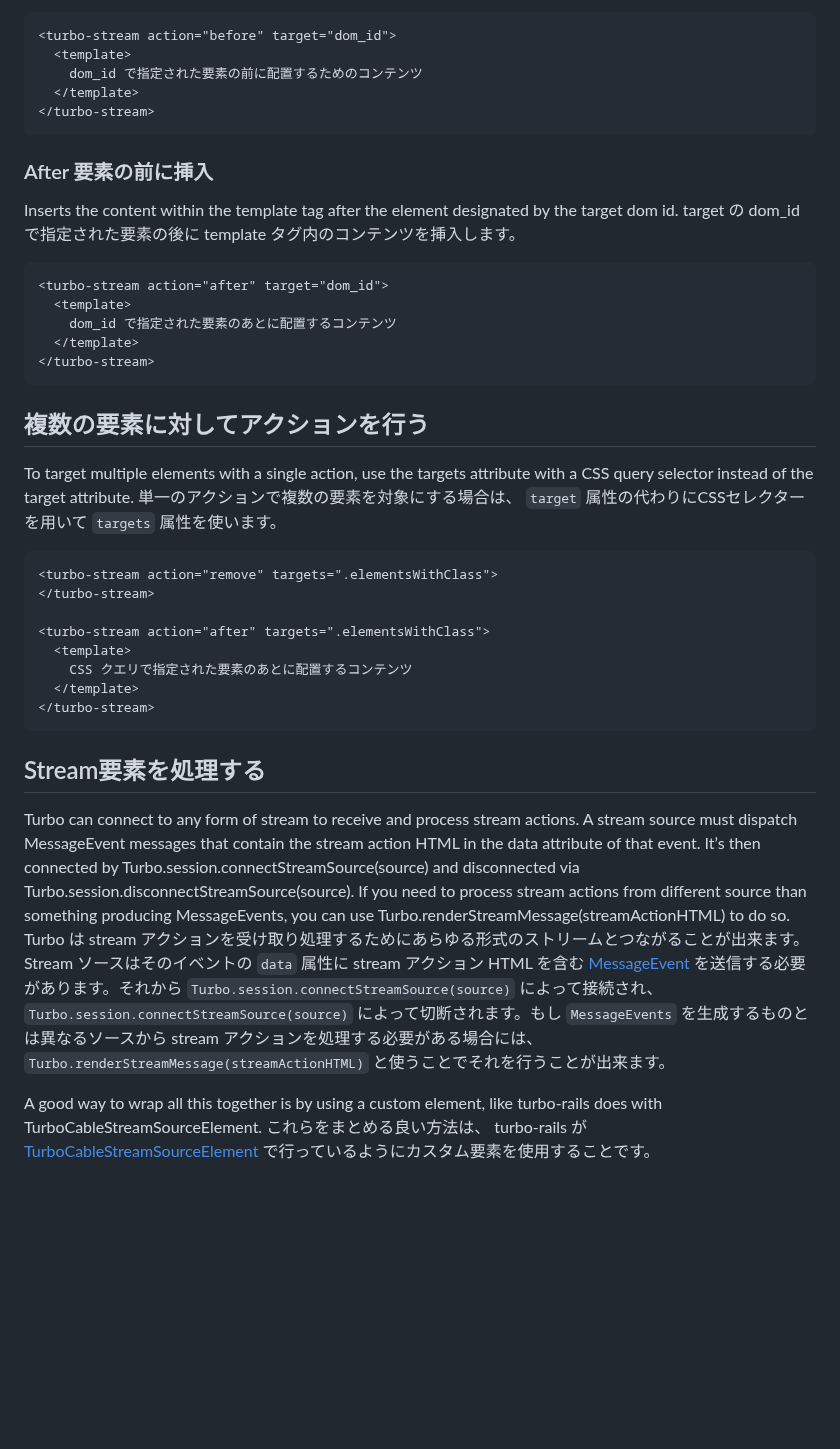
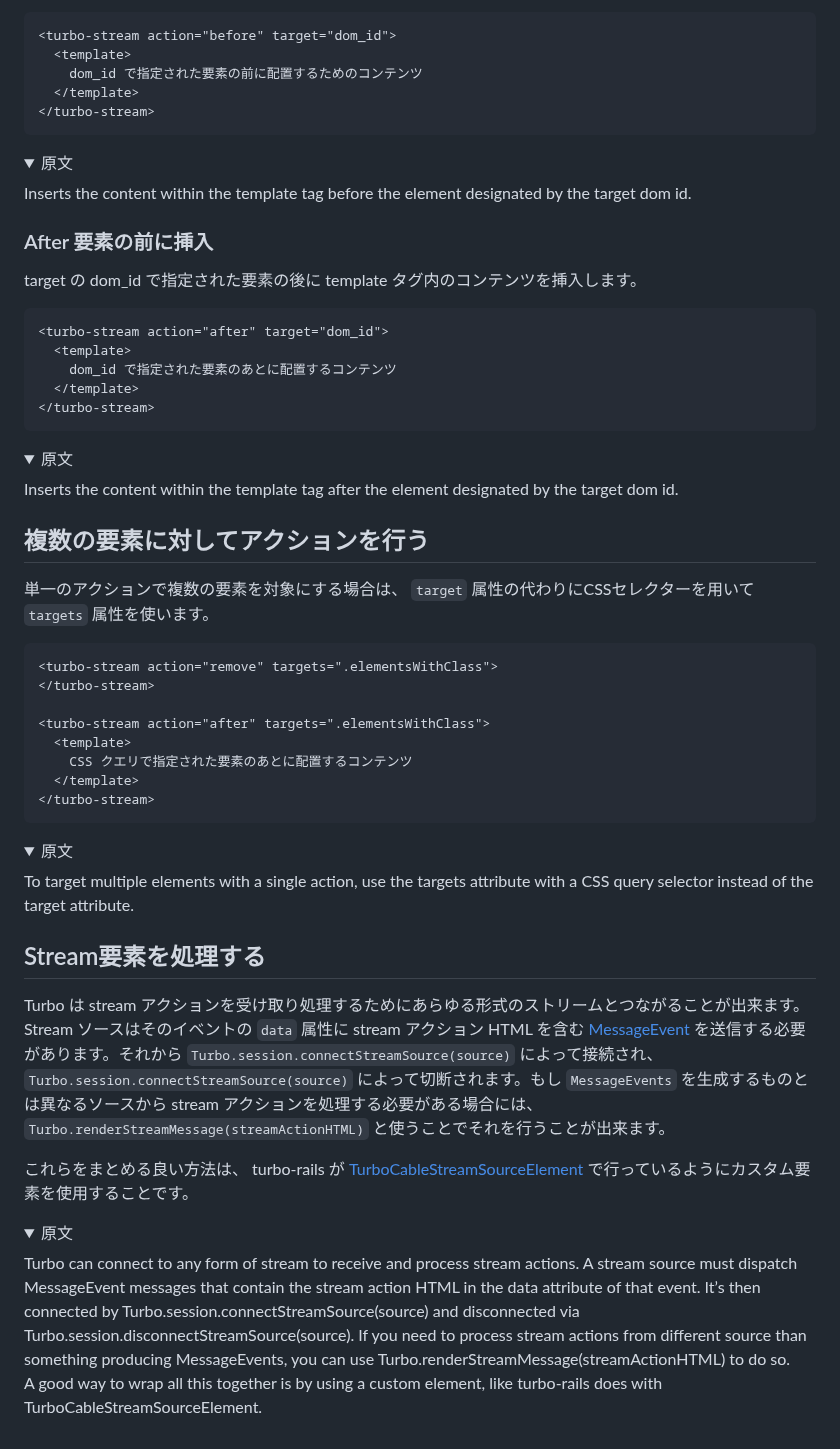
Before and after one commit to everyleaf/hotwire_ja, a Markdown page: turbo/reference/streams.md, the part around one of its changes. GitHub-like rendering; folded sections open; blank space fills up the shorter version.

````diff
--- a/turbo/reference/streams.md
+++ b/turbo/reference/streams.md
@@ -83,8 +104,12 @@ target の dom_id で指定された要素の前に、 template タグ内のコ
 </turbo-stream>
 ```
 
+<details>
+<summary>原文</summary>
+Inserts the content within the template tag before the element designated by the target dom id.
+</details>
+
 ### After 要素の前に挿入
-Inserts the content within the template tag after the element designated by the target dom id.
 target の dom_id で指定された要素の後に template タグ内のコンテンツを挿入します。
 
 ```html
@@ -95,8 +120,12 @@ target の dom_id で指定された要素の後に template タグ内のコン
 </turbo-stream>
 ```
 
+<details>
+<summary>原文</summary>
+Inserts the content within the template tag after the element designated by the target dom id.
+</details>
+
 ## 複数の要素に対してアクションを行う
-To target multiple elements with a single action, use the targets attribute with a CSS query selector instead of the target attribute.
 単一のアクションで複数の要素を対象にする場合は、 `target` 属性の代わりにCSSセレクターを用いて `targets` 属性を使います。
 
 ```html
@@ -110,9 +139,19 @@ To target multiple elements with a single action, use the targets attribute with
 </turbo-stream>
 ```
 
+<details>
+<summary>原文</summary>
+To target multiple elements with a single action, use the targets attribute with a CSS query selector instead of the target attribute.
+</details>
+
 ## Stream要素を処理する
-Turbo can connect to any form of stream to receive and process stream actions. A stream source must dispatch MessageEvent messages that contain the stream action HTML in the data attribute of that event. It’s then connected by Turbo.session.connectStreamSource(source) and disconnected via Turbo.session.disconnectStreamSource(source). If you need to process stream actions from different source than something producing MessageEvents, you can use Turbo.renderStreamMessage(streamActionHTML) to do so.
 Turbo は stream アクションを受け取り処理するためにあらゆる形式のストリームとつながることが出来ます。Stream ソースはそのイベントの `data` 属性に stream アクション HTML を含む [MessageEvent](https://developer.mozilla.org/ja/docs/Web/API/MessageEvent) を送信する必要があります。それから `Turbo.session.connectStreamSource(source)` によって接続され、 `Turbo.session.connectStreamSource(source)` によって切断されます。もし `MessageEvents` を生成するものとは異なるソースから stream アクションを処理する必要がある場合には、 `Turbo.renderStreamMessage(streamActionHTML)` と使うことでそれを行うことが出来ます。
 
+これらをまとめる良い方法は、 turbo-rails が [TurboCableStreamSourceElement](https://github.com/hotwired/turbo-rails/blob/main/app/javascript/turbo/cable_stream_source_element.js) で行っているようにカスタム要素を使用することです。
+
+<details>
+<summary>原文</summary>
+Turbo can connect to any form of stream to receive and process stream actions. A stream source must dispatch MessageEvent messages that contain the stream action HTML in the data attribute of that event. It’s then connected by Turbo.session.connectStreamSource(source) and disconnected via Turbo.session.disconnectStreamSource(source). If you need to process stream actions from different source than something producing MessageEvents, you can use Turbo.renderStreamMessage(streamActionHTML) to do so.
+
 A good way to wrap all this together is by using a custom element, like turbo-rails does with TurboCableStreamSourceElement.
-これらをまとめる良い方法は、 turbo-rails が [TurboCableStreamSourceElement](https://github.com/hotwired/turbo-rails/blob/main/app/javascript/turbo/cable_stream_source_element.js) で行っているようにカスタム要素を使用することです。
+</details>
````
Also changed, not shown: other parts of turbo/reference/streams.md (+29 -8 lines).
